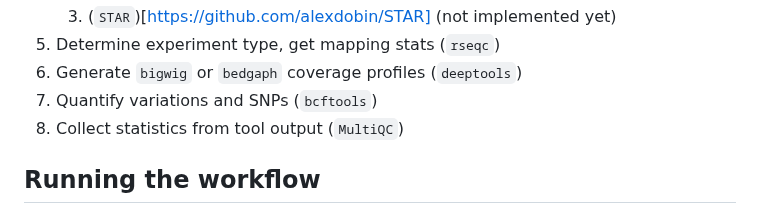
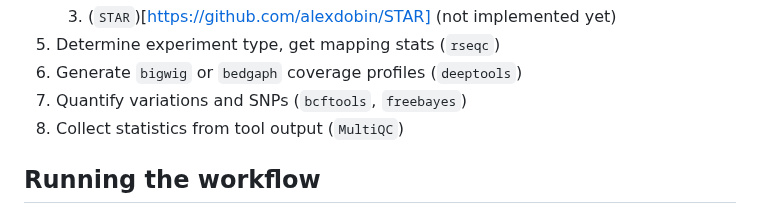
Before and after one commit to MPUSP/snakemake-simple-mapping, a Markdown page: config/README.md, the part around one of its changes. Rendered like a GitHub page.

```diff
--- a/config/README.md
+++ b/config/README.md
@@ -12,7 +12,7 @@ The workflow is built using [snakemake](https://snakemake.readthedocs.io/en/stab
    3. (`STAR`)[https://github.com/alexdobin/STAR] (not implemented yet)
 5. Determine experiment type, get mapping stats (`rseqc`)
 6. Generate `bigwig` or `bedgaph` coverage profiles (`deeptools`)
-7. Quantify variations and SNPs (`bcftools`)
+7. Quantify variations and SNPs (`bcftools`, `freebayes`)
 8. Collect statistics from tool output (`MultiQC`)
 
 ## Running the workflow
```
Also changed, not shown: other parts of config/README.md (+45 -43 lines), resources/images/dag.png, 1 other file.
